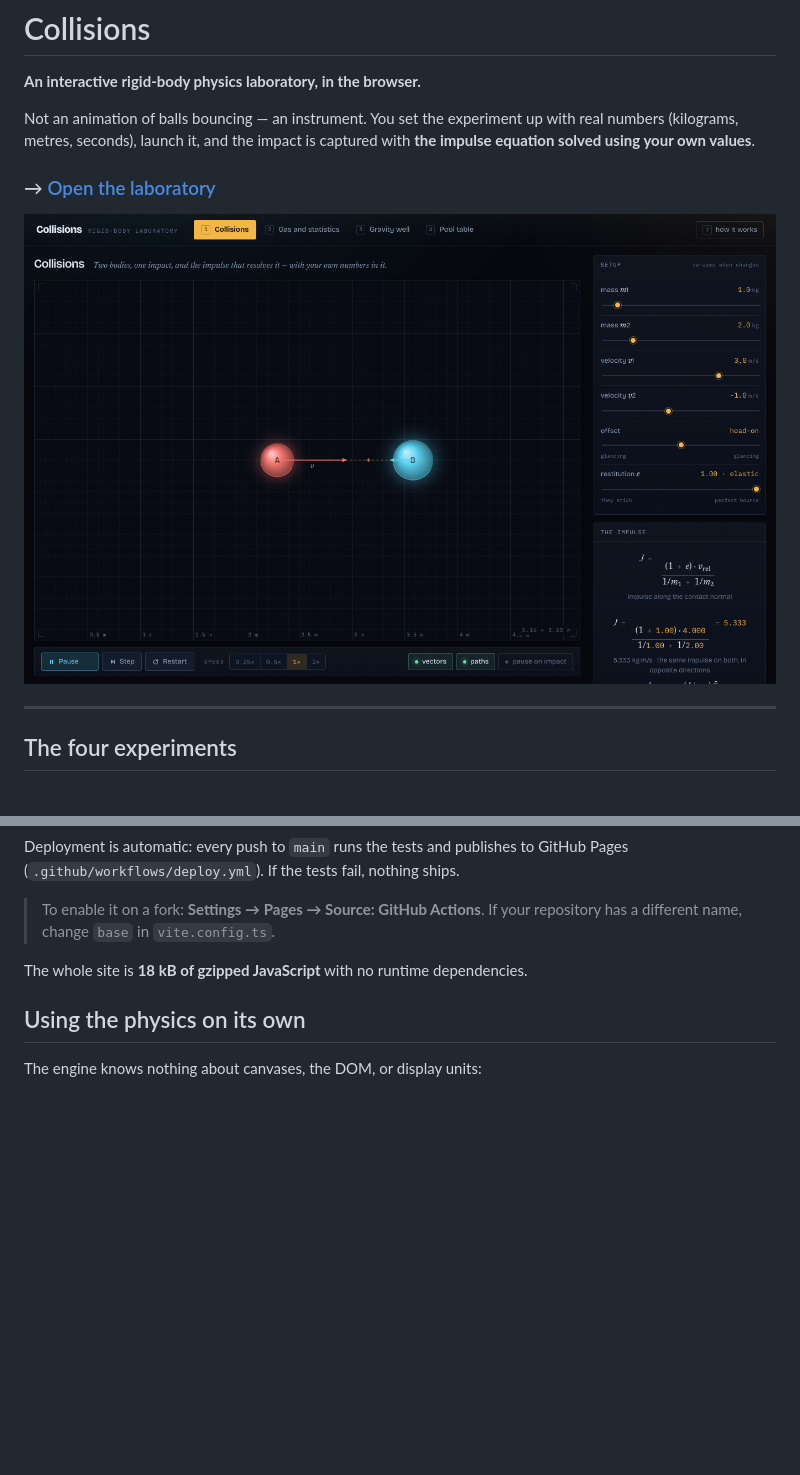
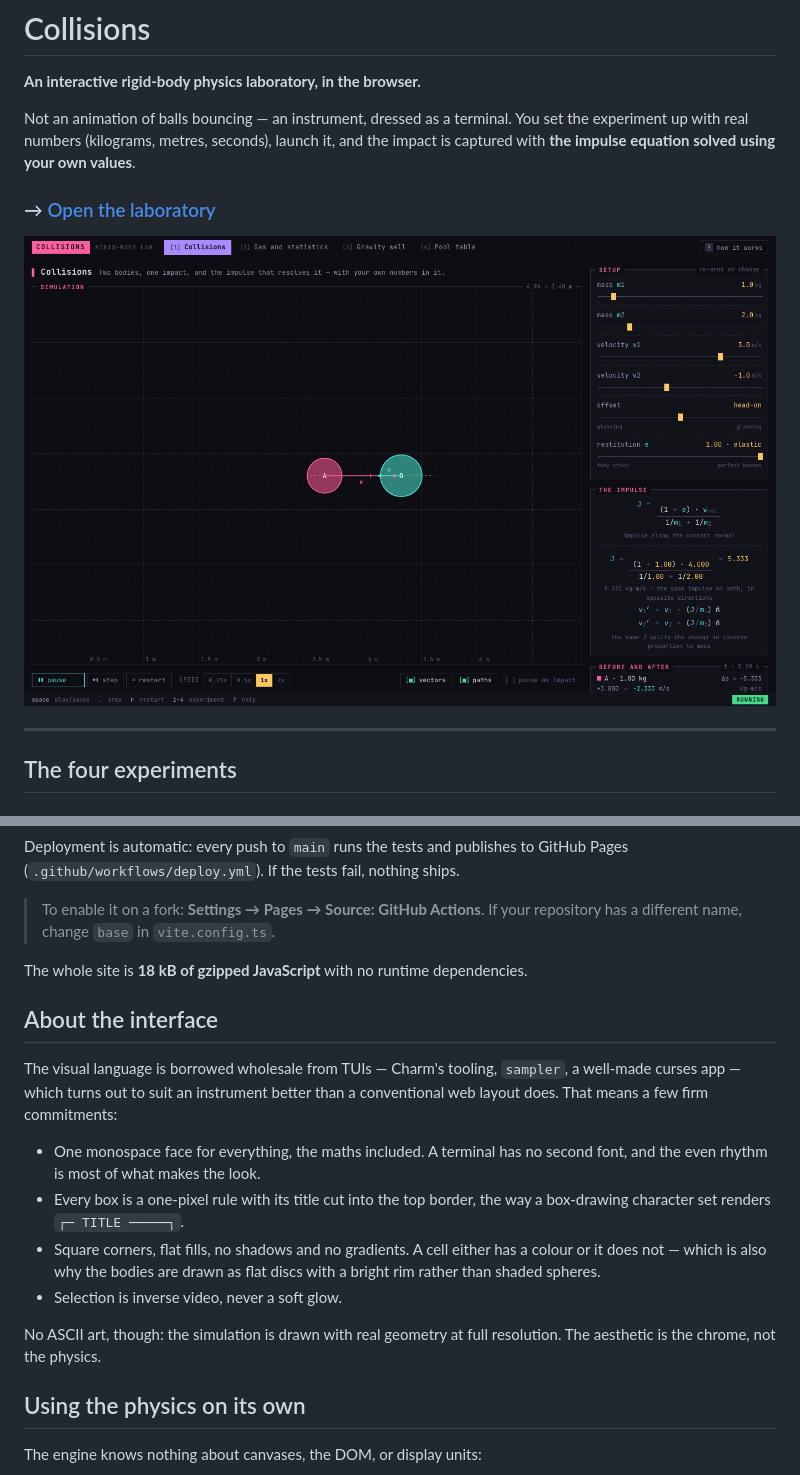
Before and after one commit to GH-Jaider/Collisions-Simulator, a Markdown page: README.md, 2 parts joined by grey strips. Drawn GitHub-style; pictures changed too: docs/collisions.png; blank space fills up the shorter version.

```diff
--- a/README.md
+++ b/README.md
@@ -2,9 +2,9 @@
 
 **An interactive rigid-body physics laboratory, in the browser.**
 
-Not an animation of balls bouncing — an instrument. You set the experiment up with real
-numbers (kilograms, metres, seconds), launch it, and the impact is captured with **the
-impulse equation solved using your own values**.
+Not an animation of balls bouncing — an instrument, dressed as a terminal. You set the
+experiment up with real numbers (kilograms, metres, seconds), launch it, and the impact is
+captured with **the impulse equation solved using your own values**.
 
 ### → [Open the laboratory](https://gh-jaider.github.io/Collisions-Simulator/)
 
@@ -124,6 +124,24 @@ Deployment is automatic: every push to `main` runs the tests and publishes to Gi
 
 The whole site is **18 kB of gzipped JavaScript** with no runtime dependencies.
 
+## About the interface
+
+The visual language is borrowed wholesale from TUIs — Charm's tooling, `sampler`, a
+well-made curses app — which turns out to suit an instrument better than a conventional
+web layout does. That means a few firm commitments:
+
+- One monospace face for everything, the maths included. A terminal has no second font,
+  and the even rhythm is most of what makes the look.
+- Every box is a one-pixel rule with its title cut into the top border, the way a
+  box-drawing character set renders `┌─ TITLE ─────┐`.
+- Square corners, flat fills, no shadows and no gradients. A cell either has a colour or
+  it does not — which is also why the bodies are drawn as flat discs with a bright rim
+  rather than shaded spheres.
+- Selection is inverse video, never a soft glow.
+
+No ASCII art, though: the simulation is drawn with real geometry at full resolution. The
+aesthetic is the chrome, not the physics.
+
 ## Using the physics on its own
 
 The engine knows nothing about canvases, the DOM, or display units:
```
Also changed, not shown: docs/gas.png, docs/orbits.png, 10 other files.
